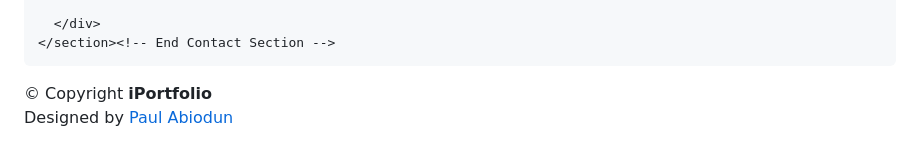
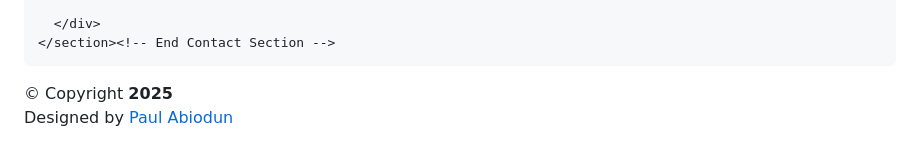
Before and after one commit to pabiodun/My-Portfolio, a Markdown page: README.md, the part around the change. GitHub-like rendering.

```diff
--- a/README.md
+++ b/README.md
@@ -681,7 +681,7 @@ I focus on clear communication, reliable work, and bringing ideas to life throug
   <footer id="footer">
     <div class="container">
       <div class="copyright">
-        &copy; Copyright <strong><span>iPortfolio</span></strong>
+        &copy; Copyright <strong><span>2025</span></strong>
       </div>
       <div class="credits">
         <!-- All the links in the footer should remain intact. -->
```
